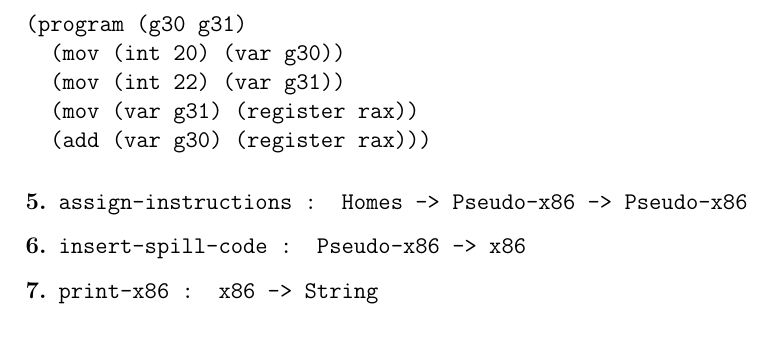
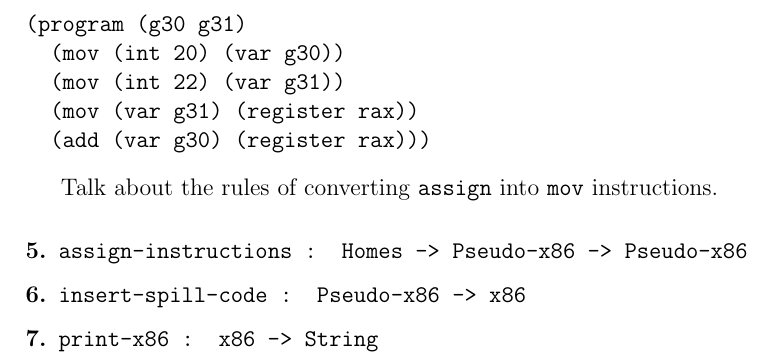
Before and after one commit to seckcoder/course-compiler, a LaTeX document (HW-Grammars/int-exp-grammars.tex): part of page 4 of 4, cut so that both start at the same text. Compiled offline with pdfLaTeX.

Commit message:
added a note about what I need to write about

```diff
--- a/HW-Grammars/int-exp-grammars.tex
+++ b/HW-Grammars/int-exp-grammars.tex
@@ -141,6 +141,8 @@ is tranformed into:
   (mov (var g31) (register rax))
   (add (var g30) (register rax)))
 \end{verbatim}
+
+Talk about the rules of converting {\tt assign} into {\tt mov} instructions.
 \subsubsection*{5. {\tt assign-instructions : Homes -> Pseudo-x86 -> Pseudo-x86}}
 \subsubsection*{6. {\tt insert-spill-code : Pseudo-x86 -> x86}}
 \subsubsection*{7. {\tt print-x86 : x86 -> String}}
```
